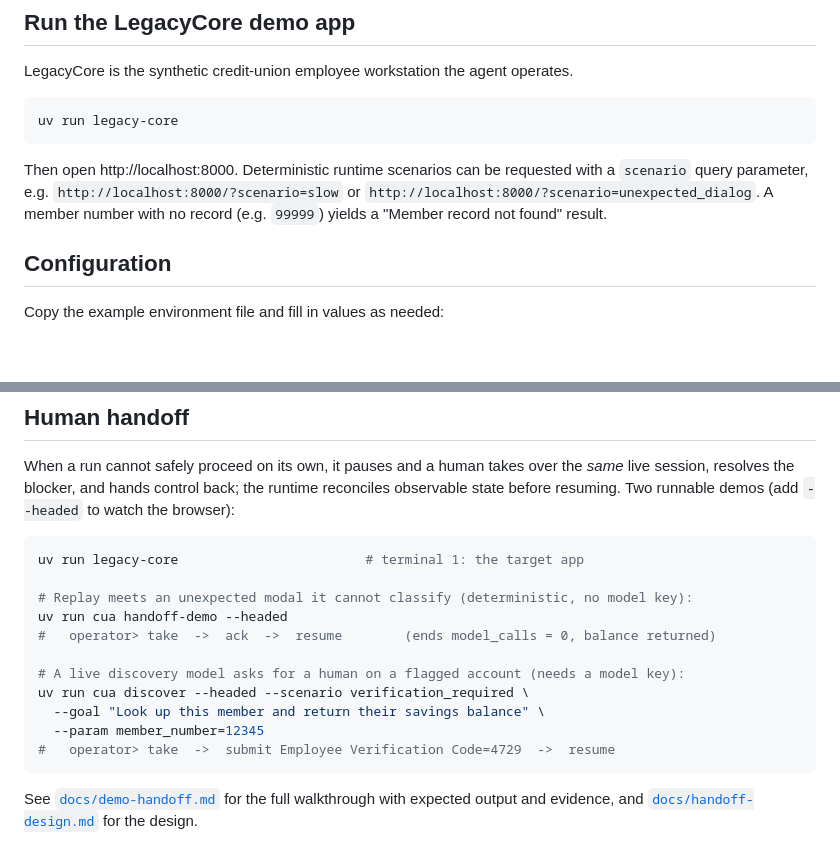
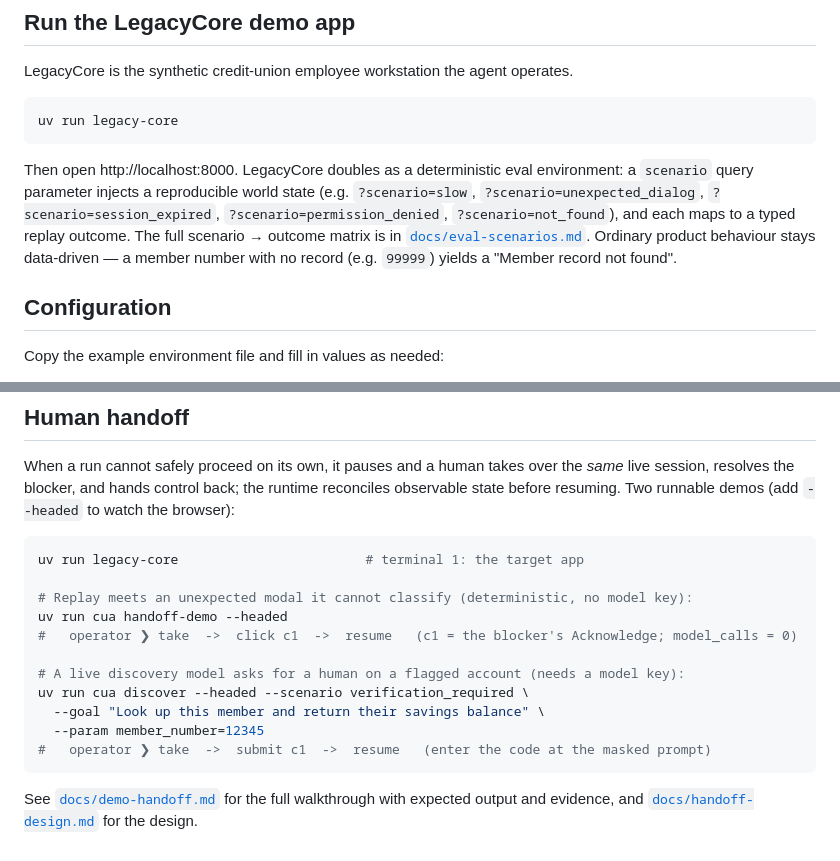
Before and after one commit to Ajayvardhanreddy/replayable-computer-use, a Markdown page: README.md, 2 parts joined by grey strips. GitHub-like rendering; blank space fills up the shorter version.

````diff
--- a/README.md
+++ b/README.md
@@ -37,10 +37,12 @@ LegacyCore is the synthetic credit-union employee workstation the agent operates
 uv run legacy-core
 ```
 
-Then open http://localhost:8000. Deterministic runtime scenarios can be requested with a
-`scenario` query parameter, e.g. `http://localhost:8000/?scenario=slow` or
-`http://localhost:8000/?scenario=unexpected_dialog`. A member number with no record (e.g.
-`99999`) yields a "Member record not found" result.
+Then open http://localhost:8000. LegacyCore doubles as a deterministic eval environment: a
+`scenario` query parameter injects a reproducible world state (e.g. `?scenario=slow`,
+`?scenario=unexpected_dialog`, `?scenario=session_expired`, `?scenario=permission_denied`,
+`?scenario=not_found`), and each maps to a typed replay outcome. The full scenario → outcome
+matrix is in [`docs/eval-scenarios.md`](docs/eval-scenarios.md). Ordinary product behaviour stays
+data-driven — a member number with no record (e.g. `99999`) yields a "Member record not found".
 
 ## Configuration
 
@@ -85,13 +87,13 @@ uv run legacy-core                        # terminal 1: the target app
 
 # Replay meets an unexpected modal it cannot classify (deterministic, no model key):
 uv run cua handoff-demo --headed
-#   operator> take  ->  ack  ->  resume        (ends model_calls = 0, balance returned)
+#   operator ❯ take  ->  click c1  ->  resume   (c1 = the blocker's Acknowledge; model_calls = 0)
 
 # A live discovery model asks for a human on a flagged account (needs a model key):
 uv run cua discover --headed --scenario verification_required \
   --goal "Look up this member and return their savings balance" \
   --param member_number=12345
-#   operator> take  ->  submit Employee Verification Code=4729  ->  resume
+#   operator ❯ take  ->  submit c1  ->  resume   (enter the code at the masked prompt)
 ```
 
 See [`docs/demo-handoff.md`](docs/demo-handoff.md) for the full walkthrough with expected
````
Also changed, not shown: HOW_TO_DEMO.md (+30 -0 lines), docs/demo-handoff.md (+74 -51 lines).
